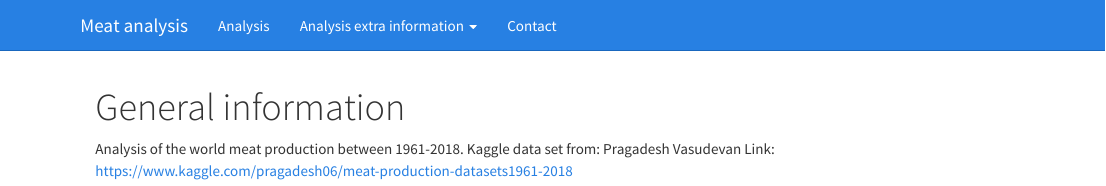
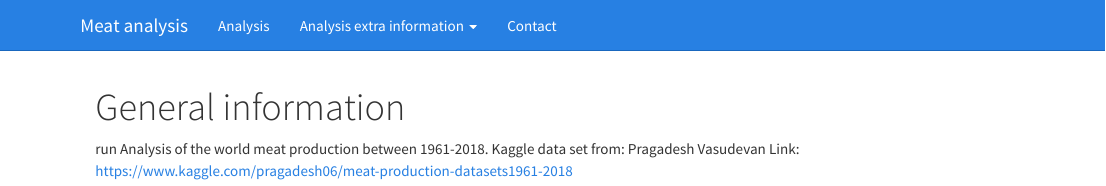
Before and after one commit to Ricardo-BarMa/meat-analysis, an R Markdown document (index.rmd): the page in a window 1100 px wide, from its top. Rendered offline with R 4.5, knitr and Pandoc, with nearby package versions.

Commit message:
initial 2

```diff
--- a/index.rmd
+++ b/index.rmd
@@ -4,5 +4,5 @@ output:
   html_document:
     toc: FALSE
 ---
-
+run
 Analysis of the world meat production between 1961-2018. Kaggle data set from: Pragadesh Vasudevan Link: https://www.kaggle.com/pragadesh06/meat-production-datasets1961-2018
```
